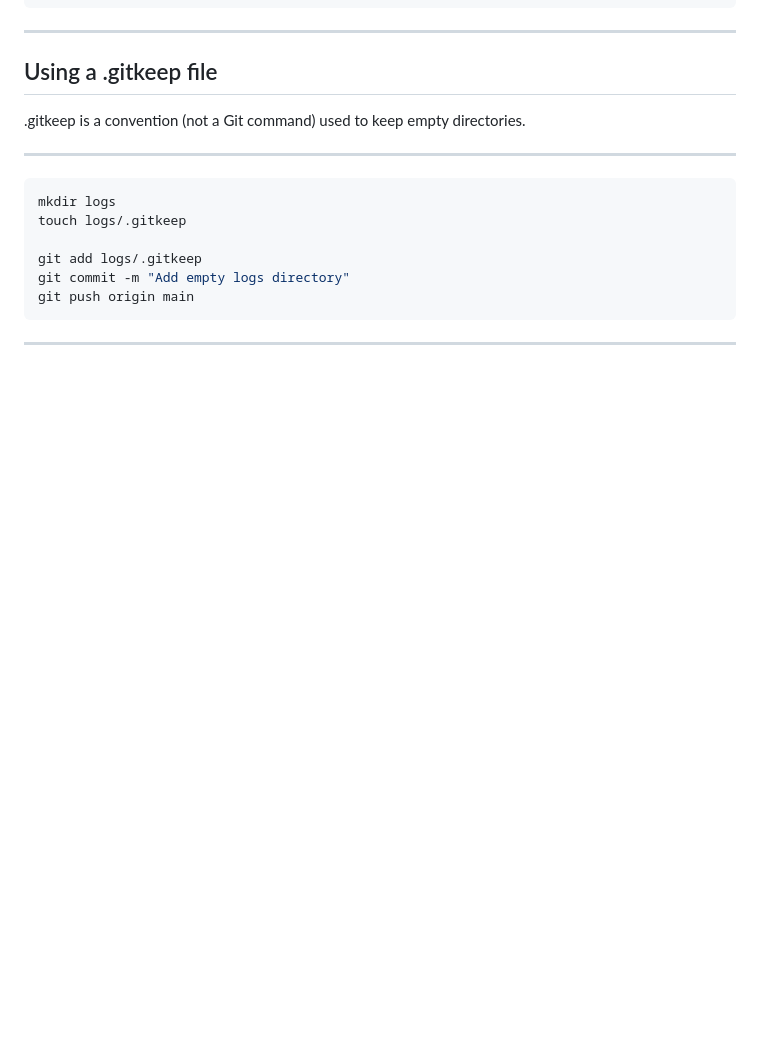
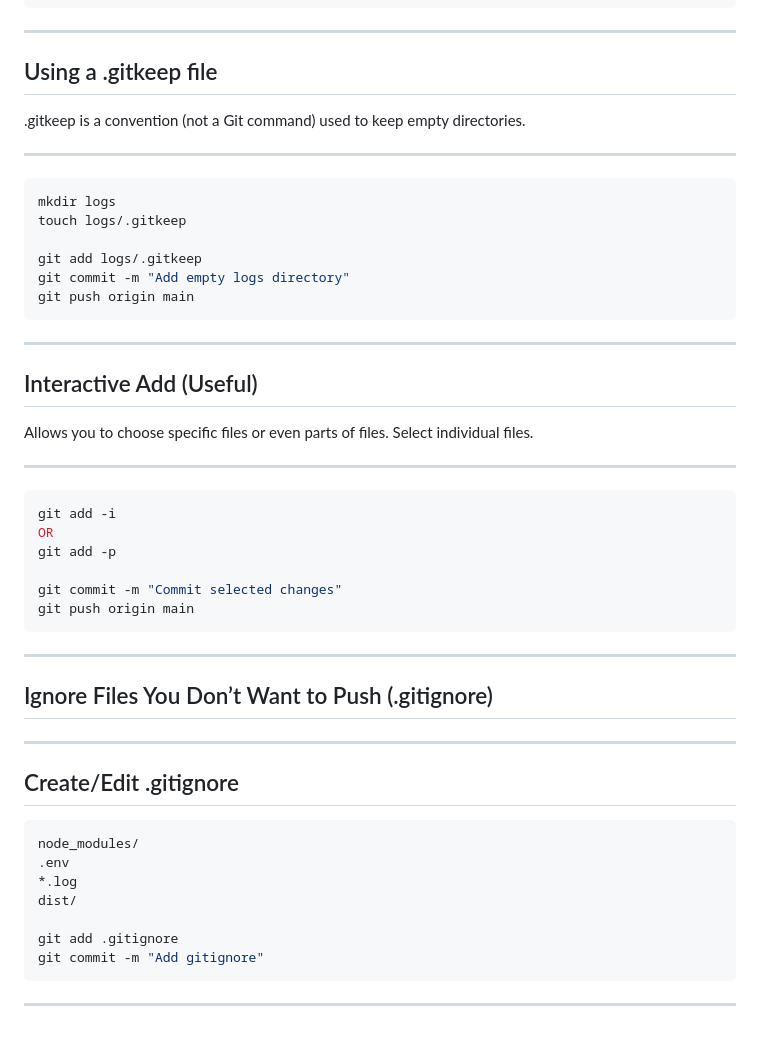
Before and after one commit to Rikin-gitrepo/devops-internship, a Markdown page: README.md, the part around the change. GitHub-like rendering; blank space fills up the shorter version.

Commit message:
Update README with interactive add and .gitignore info
Added sections on interactive add and .gitignore usage.

````diff
--- a/README.md
+++ b/README.md
@@ -278,3 +278,37 @@ git push origin main
 ```
 
 ---
+
+## Interactive Add (Useful)
+
+Allows you to choose specific files or even parts of files. Select individual files.
+
+---
+
+```bash
+git add -i
+OR
+git add -p
+
+git commit -m "Commit selected changes"
+git push origin main
+```
+
+---
+
+## Ignore Files You Don’t Want to Push (.gitignore)
+
+---
+
+## Create/Edit .gitignore
+```bash
+node_modules/
+.env
+*.log
+dist/
+
+git add .gitignore
+git commit -m "Add gitignore"
+```
+
+---
````
